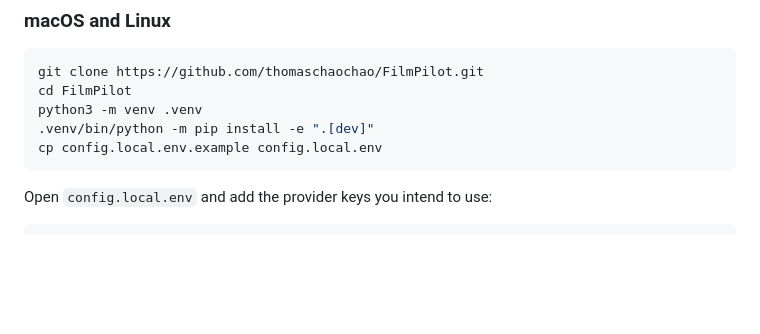
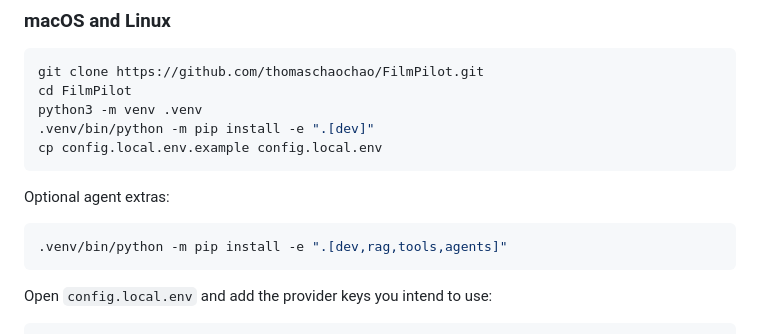
Before and after one commit to thomaschaochao/filmAgent, a Markdown page: README.md, the part around one of its changes. GitHub-like rendering; blank space fills up the shorter version.

````diff
--- a/README.md
+++ b/README.md
@@ -67,6 +90,12 @@ cd FilmPilot
 python3 -m venv .venv
 .venv/bin/python -m pip install -e ".[dev]"
 cp config.local.env.example config.local.env
+```
+
+Optional agent extras:
+
+```bash
+.venv/bin/python -m pip install -e ".[dev,rag,tools,agents]"
 ```
 
 Open `config.local.env` and add the provider keys you intend to use:
````
Also changed, not shown: other parts of README.md (+25 -2 lines), README.zh-CN.md (+31 -2 lines).
